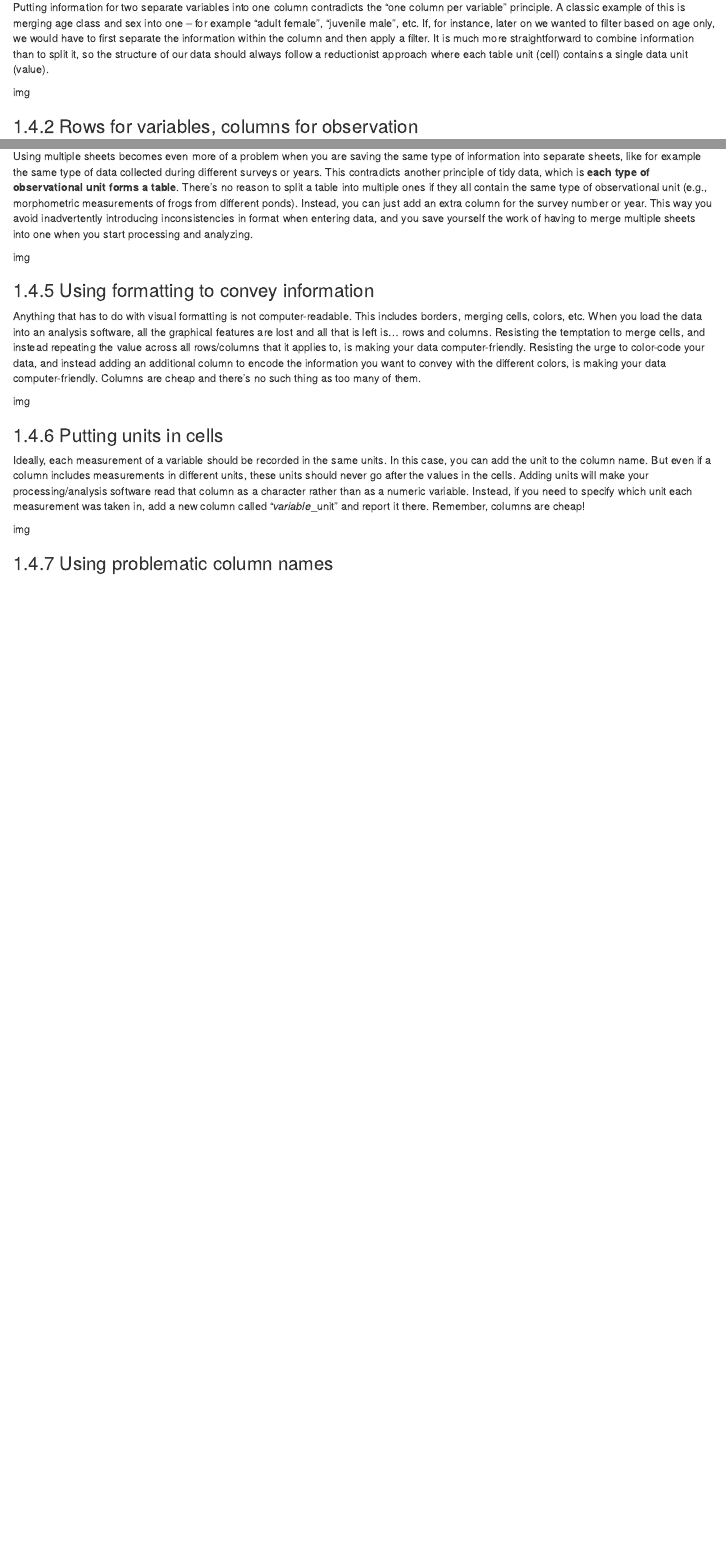
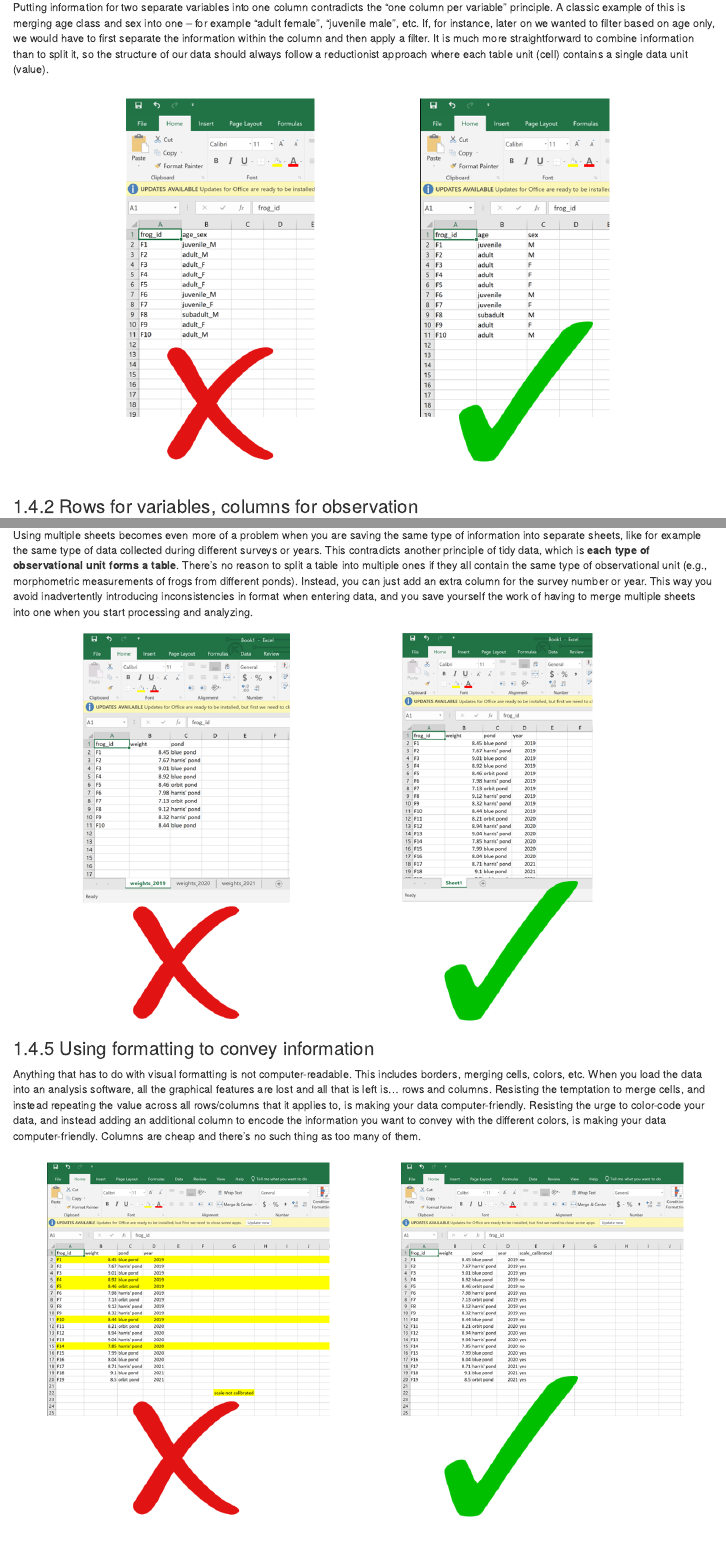
Before and after one commit to EcoRepSci/reproducible-science, an R Markdown document (04-spreadsheets.Rmd): the page in a window 1100 px wide, from 1220 px down, and a second part further down, joined at a grey line. Rendered offline with R 4.5, knitr and Pandoc, with nearby package versions; drawn as R Markdown's standard HTML page in place of the format the file asks for.

Commit message:
Added images in spreadsheet chapter

````diff
--- a/04-spreadsheets.Rmd
+++ b/04-spreadsheets.Rmd
@@ -26,4 +26,5 @@ In practice, what are some common habits that contradict the principles of tidy
 
 Putting information for two separate variables into one column contradicts the "one column per variable" principle. A classic example of this is merging age class and sex into one -- for example "adult female", "juvenile male", etc. If, for instance, later on we wanted to filter based on age only, we would have to first separate the information within the column and then apply a filter. It is much more straightforward to combine information than to split it, so the structure of our data should always follow a reductionist approach where each table unit (cell) contains a single data unit (value).
 
-img
+```{r ss1, fig.cap=" ", fig.align='center', out.width='100%', echo = FALSE, eval = TRUE}
+knitr::include_graphics("img/spreadsheets_01.png")
@@ -46,16 +52,19 @@ This one may seem innocuous, but actually it can be problematic as well. For sta
 
 Using multiple sheets becomes even more of a problem when you are saving the same type of information into separate sheets, like for example the same type of data collected during different surveys or years. This contradicts another principle of tidy data, which is **each type of observational unit forms a table**. There's no reason to split a table into multiple ones if they all contain the same type of observational unit (e.g., morphometric measurements of frogs from different ponds). Instead, you can just add an extra column for the survey number or year. This way you avoid inadvertently introducing inconsistencies in format when entering data, and you save yourself the work of having to merge multiple sheets into one when you start processing and analyzing.
 
-img
+```{r ss4, fig.cap=" ", fig.align='center', out.width='100%', echo = FALSE, eval = TRUE}
+knitr::include_graphics("img/spreadsheets_04.png")
+```
 
 ### Using formatting to convey information
 
 Anything that has to do with visual formatting is not computer-readable. This includes borders, merging cells, colors, etc. When you load the data into an analysis software, all the graphical features are lost and all that is left is... rows and columns. Resisting the temptation to merge cells, and instead repeating the value across all rows/columns that it applies to, is making your data computer-friendly. Resisting the urge to color-code your data, and instead adding an additional column to encode the information you want to convey with the different colors, is making your data computer-friendly. Columns are cheap and there's no such thing as too many of them.
 
-img
+```{r ss5, fig.cap=" ", fig.align='center', out.width='100%', echo = FALSE, eval = TRUE}
+knitr::include_graphics("img/spreadsheets_05.png")
+```
 
 ### Putting units in cells
 
 Ideally, each measurement of a variable should be recorded in the same units. In this case, you can add the unit to the column name. But even if a column includes measurements in different units, these units should never go after the values in the cells. Adding units will make your processing/analysis software read that column as a character rather than as a numeric variable. Instead, if you need to specify which unit each measurement was taken in, add a new column called "*variable*_unit" and report it there. Remember, columns are cheap!
 
-img
````
Also changed, not shown: docs/search_index.json, img/spreadsheets_01.png (added), img/spreadsheets_02.png (added), img/spreadsheets_03.png (added), img/spreadsheets_04.png (added), img/spreadsheets_05.png (added), img/spreadsheets_06.png (added), img/spreadsheets_07.png (added), 04-spreadsheets.Rmd (16 more changed lines), 8 other files.
